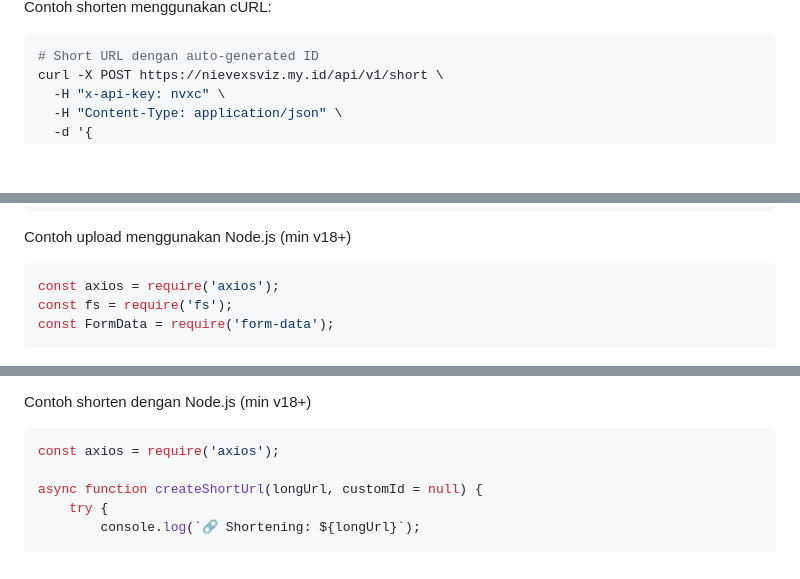
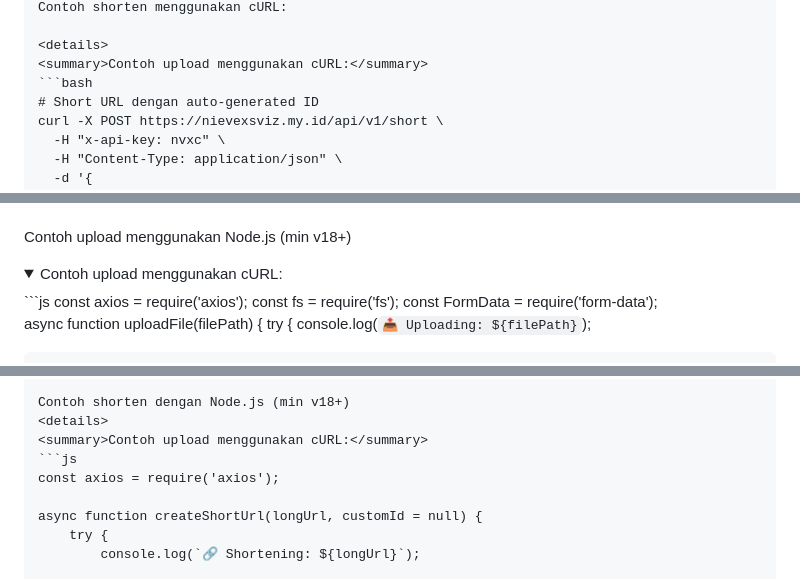
Before and after one commit to nievexvz/nvxcdn-api, a Markdown page: README.md, 3 parts joined by grey strips. Drawn GitHub-style; folded sections open; blank space fills up the shorter version.

Commit message:
[Add] Add README

````diff
--- a/README.md
+++ b/README.md
@@ -38,4 +43,7 @@ curl -X POST https://nievexsviz.my.id/api/v1/cdn \
 Contoh shorten menggunakan cURL:
+
+<details>
+<summary>Contoh upload menggunakan cURL:</summary>
 ```bash
 # Short URL dengan auto-generated ID
 curl -X POST https://nievexsviz.my.id/api/v1/short \
@@ -57,5 +68,8 @@ curl -X POST https://nievexsviz.my.id/api/v1/short \
 
 Contoh upload menggunakan Node.js (min v18+)
+
+<details>
+<summary>Contoh upload menggunakan cURL:</summary>
 ```js
 const axios = require('axios');
 const fs = require('fs');
@@ -101,5 +118,7 @@ if (process.argv[2]) {
 
 Contoh shorten dengan Node.js (min v18+)
+<details>
+<summary>Contoh upload menggunakan cURL:</summary>
 ```js
 const axios = require('axios');
 
````
Also changed, not shown: other parts of README.md (+14 -2 lines).
